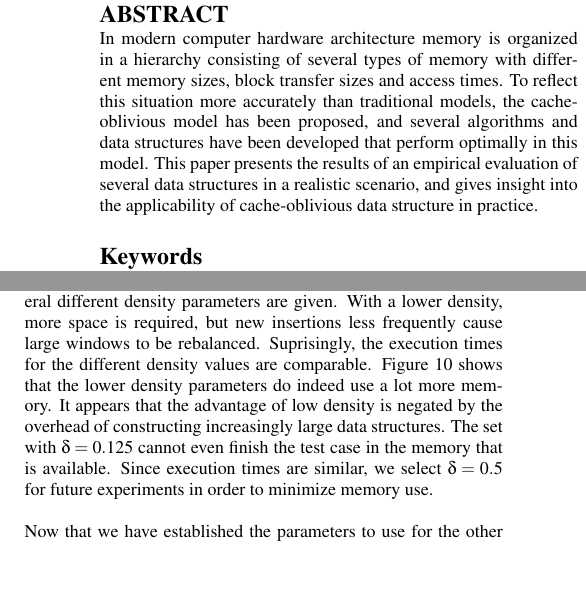
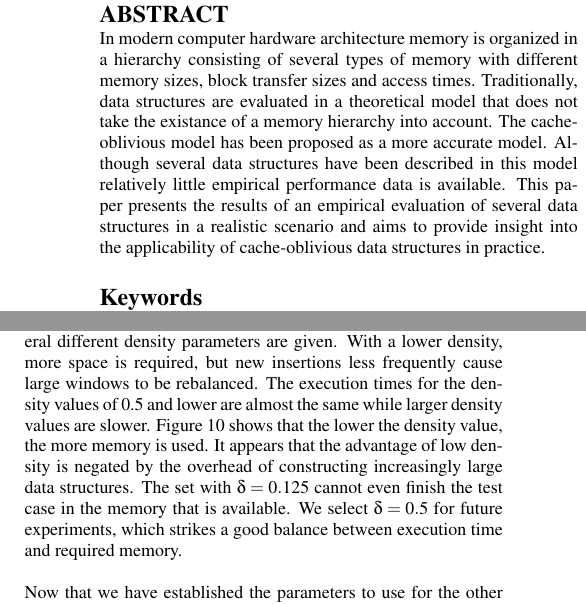
Before and after one commit to maksverver/BSc, a LaTeX paper (paper/paper.tex): two parts of the columns of pages 1 and 7 of 9, joined at a grey line, cut so that both start at the same text, the shorter picture padded with empty space. Compiled offline with pdfLaTeX.

Commit message:
Updated paper abstract. Updated plot labels.

```diff
--- a/paper/paper.tex
+++ b/paper/paper.tex
@@ -37,13 +37,15 @@ Mathematics and Computer Science}
 \begin{abstract}
 In modern computer hardware architecture memory is organized in a hierarchy
 consisting of several types of memory with different memory sizes, block
-transfer sizes and access times. To reflect this situation more accurately
-than traditional models, the cache-oblivious model has been proposed, and
-several algorithms and data structures have been developed that perform
-optimally in this model.
+transfer sizes and access times.
+Traditionally, data structures are evaluated in a theoretical model that
+does not take the existance of a memory hierarchy into account. The
+cache-oblivious model has been proposed as a more accurate model.
+Although several data structures have been described in this model
+relatively little empirical performance data is available.
 This paper presents the results of an empirical evaluation of several data
-structures in a realistic scenario, and gives insight into the applicability
-of cache-oblivious data structure in practice.
+structures in a realistic scenario and aims to provide insight into
+the applicability of cache-oblivious data structures in practice.
 \end{abstract}
 
 \keywords{cache efficiency, locality of reference, algorithms}
@@ -612,13 +614,14 @@ problems as the 1KB page size here.
 Finally, in Figure \ref{fig-eratosthenes-bender_wctime} the execution times for
 the Bender set with several different density parameters are given. With a lower
 density, more space is required, but new insertions less frequently cause large windows to be rebalanced.
-Suprisingly, the execution times for the different density values are comparable.
-Figure \ref{fig-eratosthenes-bender_vss} shows that the lower density parameters do
-indeed use a lot more memory. It appears that the advantage of low density is
+The execution times for the density values of 0.5 and lower are almost the same
+while larger density values are slower.
+Figure \ref{fig-eratosthenes-bender_vss} shows that the lower the density value,
+the more memory is used. It appears that the advantage of low density is
 negated by the overhead of constructing increasingly large data structures.
 The set with $\delta=0.125$ cannot even finish the test case in the memory
-that is available. Since execution times are similar, we select
-$\delta=0.5$ for future experiments in order to minimize memory use.
+that is available. We select $\delta=0.5$ for future experiments, which strikes
+a good balance between execution time and required memory.
 
 % TODO: test with larger density!
 
```
Also changed, not shown: paper/paper.tex (4 more changed lines), 10 other files.
